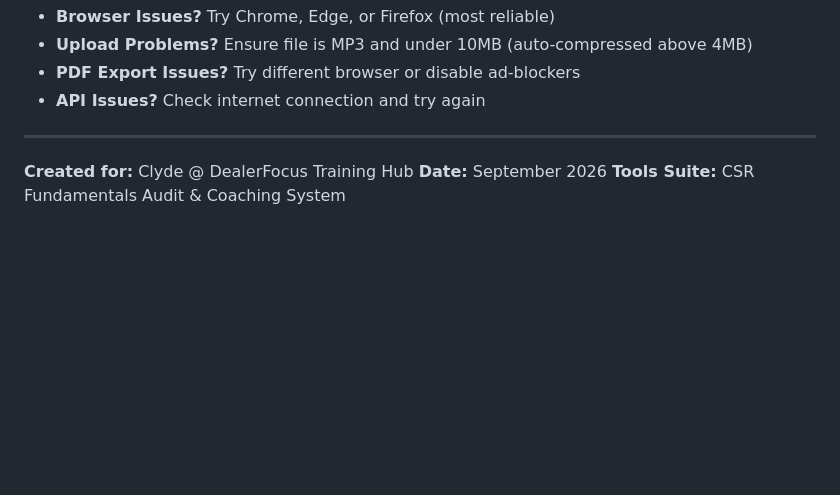
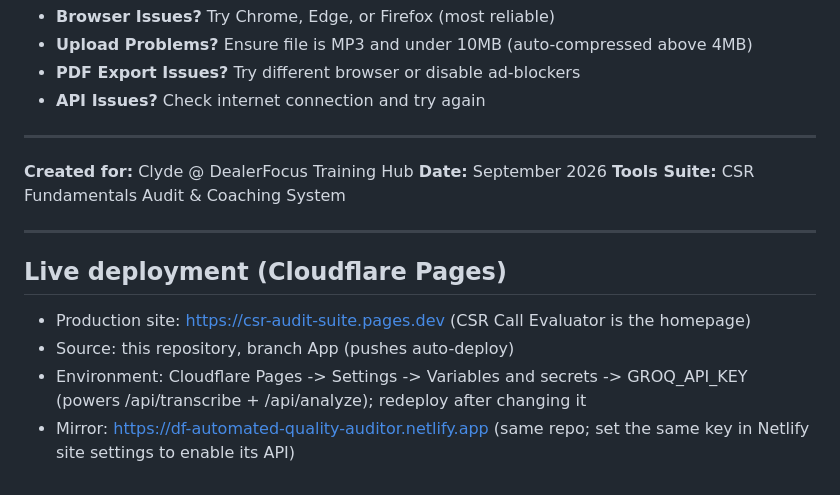
Before and after one commit to guess-access/csr-audit-suite, a Markdown page: README.md, the part around the change. Rendered like a GitHub page; blank space fills up the shorter version.

Commit message:
Update README with live deployment detailsDocs: record live Cloudflare Pages deployment and required GROQ_API_KEY
Added deployment information for Cloudflare Pages and Netlify.

```diff
--- a/README.md
+++ b/README.md
@@ -269,3 +269,13 @@ A: MP3 files work best. WAV and other formats may work depending on browser supp
 **Created for:** Clyde @ DealerFocus Training Hub
 **Date:** September 2026
 **Tools Suite:** CSR Fundamentals Audit & Coaching System
+
+
+---
+
+## Live deployment (Cloudflare Pages)
+
+- Production site: https://csr-audit-suite.pages.dev (CSR Call Evaluator is the homepage)
+- Source: this repository, branch App (pushes auto-deploy)
+- Environment: Cloudflare Pages -> Settings -> Variables and secrets -> GROQ_API_KEY (powers /api/transcribe + /api/analyze); redeploy after changing it
+- Mirror: https://df-automated-quality-auditor.netlify.app (same repo; set the same key in Netlify site settings to enable its API)
```
